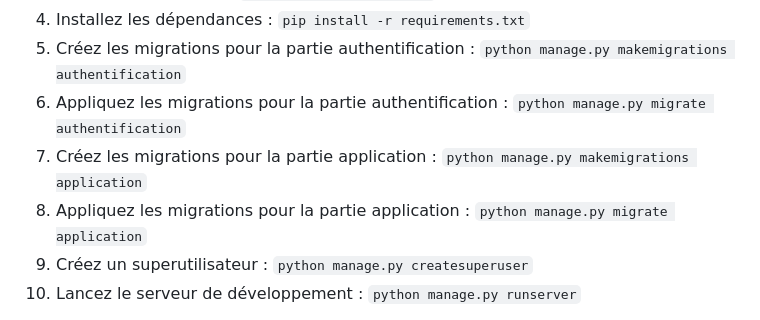
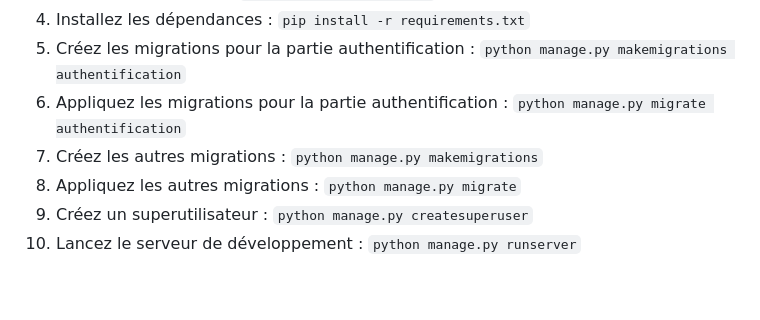
Before and after one commit to meowd18/medapp, a Markdown page: README.md, the part around the change. Rendered like a GitHub page; blank space fills up the shorter version.

```diff
--- a/README.md
+++ b/README.md
@@ -41,8 +41,8 @@ Le schéma de la base de données utilise les informations des formulaires fourn
 4. Installez les dépendances : `pip install -r requirements.txt`
 5. Créez les migrations pour la partie authentification : `python manage.py makemigrations authentification`
 6. Appliquez les migrations pour la partie authentification : `python manage.py migrate authentification`
-7. Créez les migrations pour la partie application : `python manage.py makemigrations application`
-6. Appliquez les migrations pour la partie application : `python manage.py migrate application`
+7. Créez les autres migrations : `python manage.py makemigrations`
+6. Appliquez les autres migrations : `python manage.py migrate`
 8. Créez un superutilisateur : `python manage.py createsuperuser`
 9. Lancez le serveur de développement : `python manage.py runserver`
 
```
